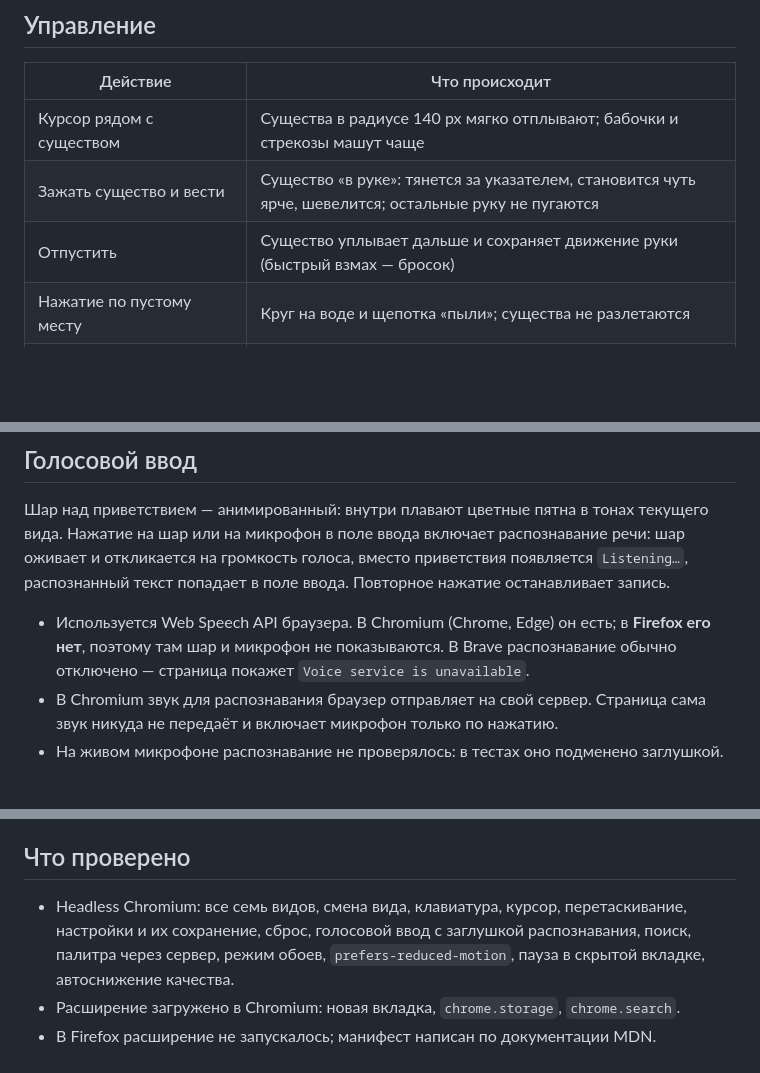
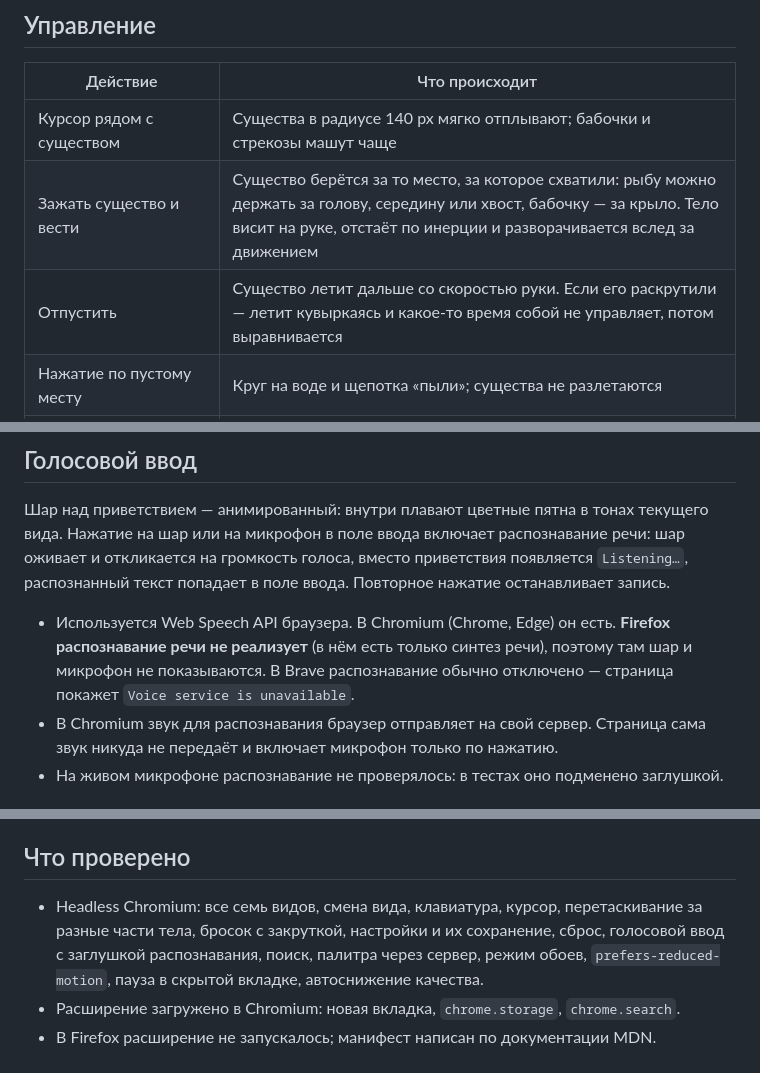
Before and after one commit to 12345qwert123456/glyphpaper, a Markdown page: README.md, 3 parts joined by grey strips. GitHub-like rendering; blank space fills up the shorter version.

```diff
--- a/README.md
+++ b/README.md
@@ -44,8 +44,8 @@ Firefox Developer Edition / Nightly с `xpinstall.signatures.required = false`.
 | Действие | Что происходит |
 | --- | --- |
 | Курсор рядом с существом | Существа в радиусе 140 px мягко отплывают; бабочки и стрекозы машут чаще |
-| Зажать существо и вести | Существо «в руке»: тянется за указателем, становится чуть ярче, шевелится; остальные руку не пугаются |
-| Отпустить | Существо уплывает дальше и сохраняет движение руки (быстрый взмах — бросок) |
+| Зажать существо и вести | Существо берётся за то место, за которое схватили: рыбу можно держать за голову, середину или хвост, бабочку — за крыло. Тело висит на руке, отстаёт по инерции и разворачивается вслед за движением |
+| Отпустить | Существо летит дальше со скоростью руки. Если его раскрутили — летит кувыркаясь и какое-то время собой не управляет, потом выравнивается |
 | Нажатие по пустому месту | Круг на воде и щепотка «пыли»; существа не разлетаются |
 | `1`–`7` или панель сверху | Смена вида: старые существа распадаются на ячейки, из ячеек собираются новые |
 | `/` или любой печатный символ | Фокус в поле ввода |
@@ -60,8 +60,8 @@ Firefox Developer Edition / Nightly с `xpinstall.signatures.required = false`.
 откликается на громкость голоса, вместо приветствия появляется `Listening…`, распознанный текст
 попадает в поле ввода. Повторное нажатие останавливает запись.
 
-- Используется Web Speech API браузера. В Chromium (Chrome, Edge) он есть; в **Firefox его нет**,
-  поэтому там шар и микрофон не показываются. В Brave распознавание обычно отключено —
+- Используется Web Speech API браузера. В Chromium (Chrome, Edge) он есть. **Firefox распознавание
+  речи не реализует** (в нём есть только синтез речи), поэтому там шар и микрофон не показываются. В Brave распознавание обычно отключено —
   страница покажет `Voice service is unavailable`.
 - В Chromium звук для распознавания браузер отправляет на свой сервер. Страница сама звук никуда
   не передаёт и включает микрофон только по нажатию.
@@ -299,7 +301,7 @@ noctalia theme --list-templates
 
 ## Что проверено
 
-- Headless Chromium: все семь видов, смена вида, клавиатура, курсор, перетаскивание, настройки и их
+- Headless Chromium: все семь видов, смена вида, клавиатура, курсор, перетаскивание за разные части тела, бросок с закруткой, настройки и их
   сохранение, сброс, голосовой ввод с заглушкой распознавания, поиск, палитра через сервер, режим обоев, `prefers-reduced-motion`, пауза в скрытой
   вкладке, автоснижение качества.
 - Расширение загружено в Chromium: новая вкладка, `chrome.storage`, `chrome.search`.
```
Also changed, not shown: other parts of README.md (+15 -13 lines), docs/butterfly.png, docs/koi.png, docs/settings.png, docs/switch.png, 10 other files.
